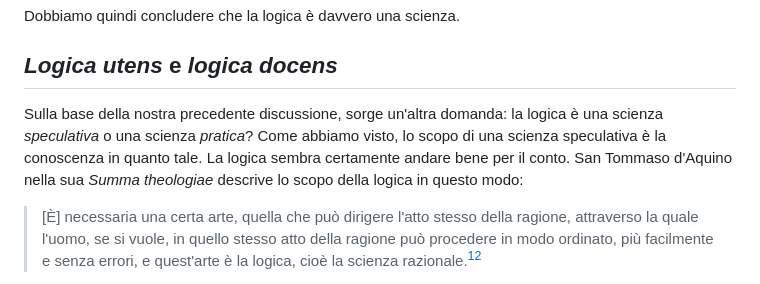
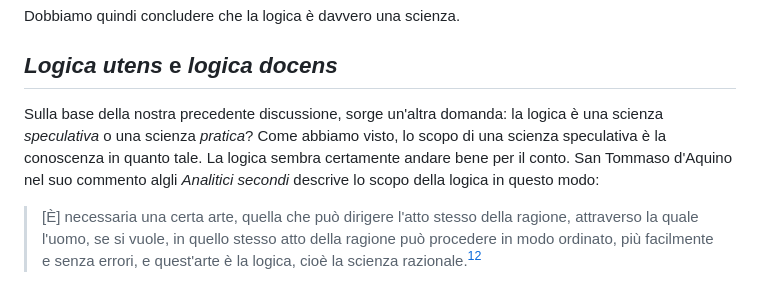
Before and after one commit to AthanasiusOfAlex/logic-intro-textbook, a Markdown page: 01-sciences-and-arts-it.md, the part around the change. Drawn GitHub-style.

Commit message:
Update wrong reference

```diff
--- a/01-sciences-and-arts-it.md
+++ b/01-sciences-and-arts-it.md
@@ -105,7 +105,7 @@ Dobbiamo quindi concludere che la logica è davvero una scienza.
 
 ## *Logica utens* e *logica docens*
 
-Sulla base della nostra precedente discussione, sorge un'altra domanda: la logica è una scienza *speculativa* o una scienza *pratica*? Come abbiamo visto, lo scopo di una scienza speculativa è la conoscenza in quanto tale. La logica sembra certamente andare bene per il conto. San Tommaso d'Aquino nella sua *Summa theologiae* descrive lo scopo della logica in questo modo:
+Sulla base della nostra precedente discussione, sorge un'altra domanda: la logica è una scienza *speculativa* o una scienza *pratica*? Come abbiamo visto, lo scopo di una scienza speculativa è la conoscenza in quanto tale. La logica sembra certamente andare bene per il conto. San Tommaso d'Aquino nel suo commento algli *Analitici secondi* descrive lo scopo della logica in questo modo:
 
 > [È] necessaria una certa arte, quella che può dirigere l'atto stesso della ragione, attraverso la quale l'uomo, se si vuole, in quello stesso atto della ragione può procedere in modo ordinato, più facilmente e senza errori, e quest'arte è la logica, cioè la scienza razionale.[^arsquaedam]
 
```
